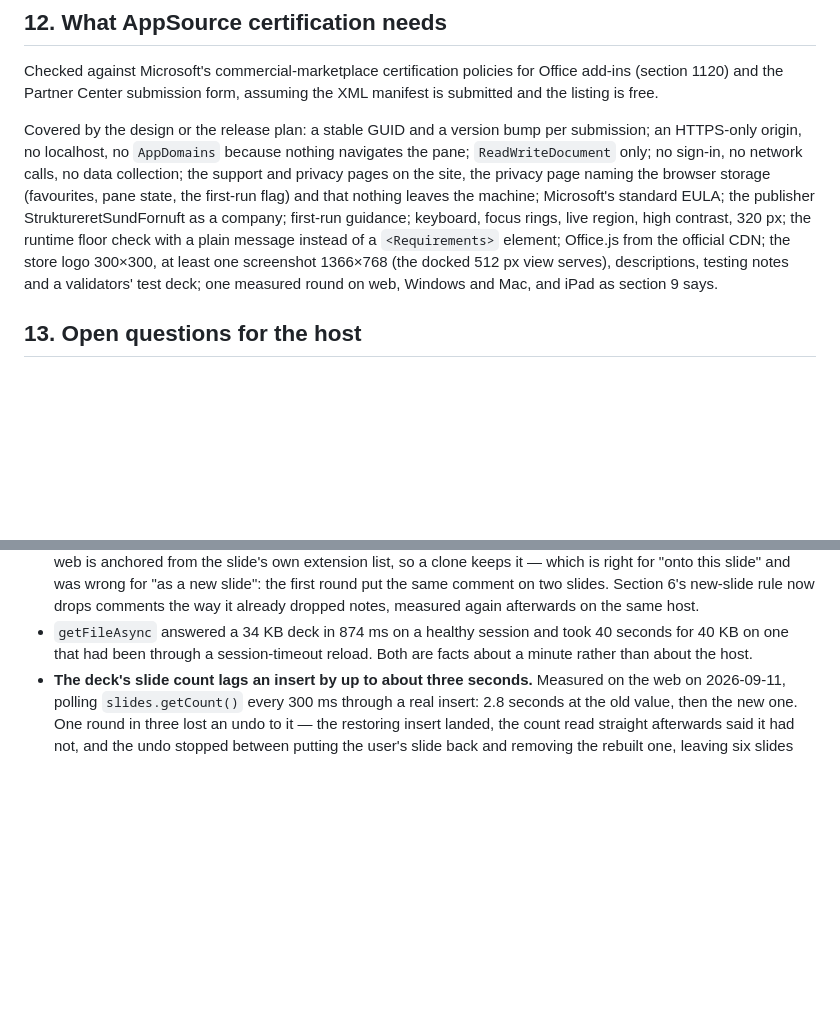
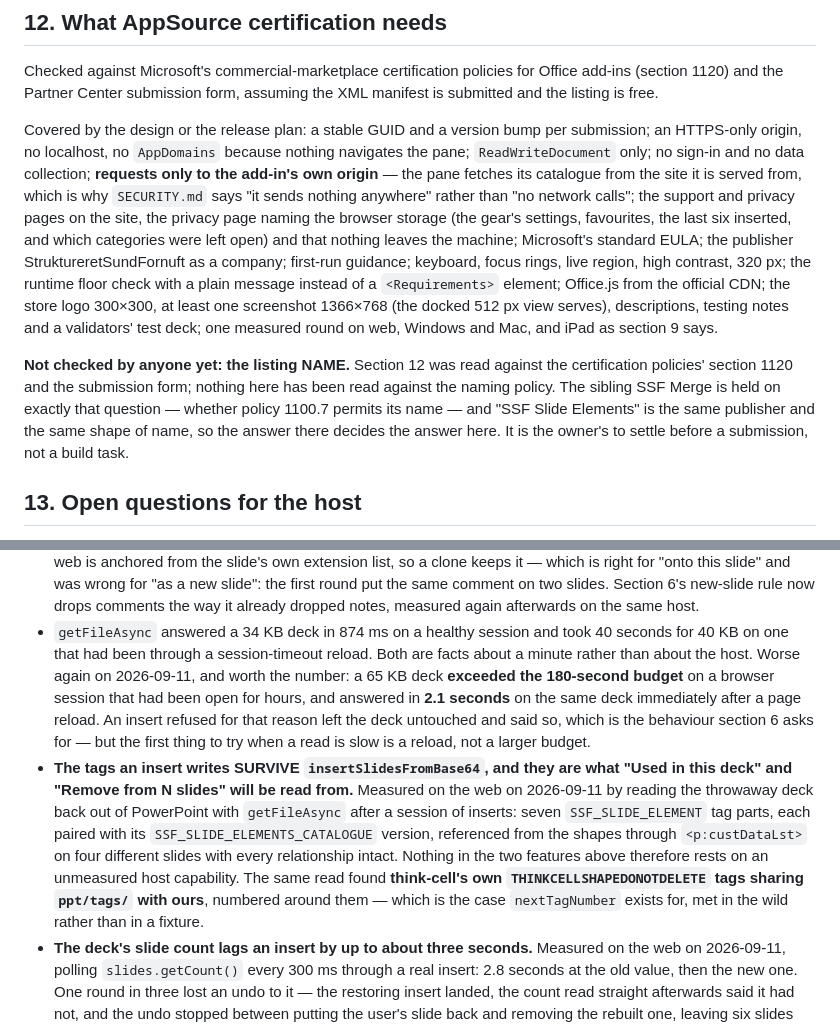
Before and after one commit to dannbleeker/SSF-Slide-Elements, a Markdown page: docs/DESIGN.md, 2 parts joined by grey strips. GitHub-like rendering; blank space fills up the shorter version.

Commit message:
The tags survive the insert, which unblocks two backlog items, and a slow read is a reload (#18)
Two backlog features -- "Used in this deck" and "Remove from N slides" -- both
read the tag the insert writes, and nothing had ever measured whether that tag
comes back out of PowerPoint. It does. Reading the throwaway deck back with
getFileAsync after a session of inserts: seven SSF_SLIDE_ELEMENT parts, each
paired with its catalogue version, referenced from the shapes through
<p:custDataLst> on four different slides, every relationship intact.

The same read found think-cell's own THINKCELLSHAPEDONOTDELETE tags sharing
ppt/tags/ with ours and numbered around them. That is the exact case
nextTagNumber exists for, met in a real deck rather than in a fixture.

Also measured, because the first attempt at this failed: a 65 KB deck exceeded
the 180-second read budget on a browser session that had been open for hours,
and answered in 2.1 seconds on the same deck straight after a page reload. The
insert that timed out was refused cleanly and left the deck untouched, which is
what section 6 asks for. The lesson for the budget is the opposite of raising
it: when a read is slow, reload.

The certification list is corrected in the same pass. Section 12 still counted
"no network calls" among what the design covers, which stopped being true when
the pane started fetching its own catalogue; SECURITY.md had already moved to
"it sends nothing anywhere" and section 12 had not. Its privacy-page line also
named the wrong set of stored things. And it now records what nobody has
checked: the listing NAME against the naming policy. The sibling SSF Merge is
held on whether policy 1100.7 permits its name, and this is the same publisher
and the same shape of name, so that answer decides this one too. Dann's call,
not a build task.

Co-authored-by: Claude Opus 5 <noreply@anthropic.com>

```diff
--- a/docs/DESIGN.md
+++ b/docs/DESIGN.md
@@ -308,9 +308,12 @@ the XML manifest is submitted and the listing is free.
 
 Covered by the design or the release plan: a stable GUID and a version bump per
 submission; an HTTPS-only origin, no localhost, no `AppDomains` because nothing
-navigates the pane; `ReadWriteDocument` only; no sign-in, no network calls, no
-data collection; the support and privacy pages on the site, the privacy page
-naming the browser storage (favourites, pane state, the first-run flag) and
+navigates the pane; `ReadWriteDocument` only; no sign-in and no data collection;
+**requests only to the add-in's own origin** — the pane fetches its catalogue
+from the site it is served from, which is why `SECURITY.md` says "it sends
+nothing anywhere" rather than "no network calls"; the support and privacy pages
+on the site, the privacy page naming the browser storage (the gear's settings,
+favourites, the last six inserted, and which categories were left open) and
 that nothing leaves the machine; Microsoft's standard EULA; the publisher
 StruktureretSundFornuft as a company; first-run guidance; keyboard, focus rings,
 live region, high contrast, 320 px; the runtime floor check with a plain message
@@ -318,6 +321,14 @@ instead of a `<Requirements>` element; Office.js from the official CDN; the
 store logo 300×300, at least one screenshot 1366×768 (the docked 512 px view
 serves), descriptions, testing notes and a validators' test deck; one measured
 round on web, Windows and Mac, and iPad as section 9 says.
+
+**Not checked by anyone yet: the listing NAME.** Section 12 was read against the
+certification policies' section 1120 and the submission form; nothing here has
+been read against the naming policy. The sibling SSF Merge is held on exactly
+that question — whether policy 1100.7 permits its name — and "SSF Slide
+Elements" is the same publisher and the same shape of name, so the answer there
+decides the answer here. It is the owner's to settle before a submission, not a
+build task.
 
 ## 13. Open questions for the host
 
@@ -383,7 +394,24 @@ under `docs/host-answers/`; `docs/PROBE.md` says what each reads as.
   dropped notes, measured again afterwards on the same host.
 - `getFileAsync` answered a 34 KB deck in 874 ms on a healthy session and took
   40 seconds for 40 KB on one that had been through a session-timeout reload.
-  Both are facts about a minute rather than about the host.
+  Both are facts about a minute rather than about the host. Worse again on
+  2026-09-11, and worth the number: a 65 KB deck **exceeded the 180-second
+  budget** on a browser session that had been open for hours, and answered in
+  **2.1 seconds** on the same deck immediately after a page reload. An insert
+  refused for that reason left the deck untouched and said so, which is the
+  behaviour section 6 asks for — but the first thing to try when a read is slow
+  is a reload, not a larger budget.
+- **The tags an insert writes SURVIVE `insertSlidesFromBase64`, and they are
+  what "Used in this deck" and "Remove from N slides" will be read from.**
+  Measured on the web on 2026-09-11 by reading the throwaway deck back out of
+  PowerPoint with `getFileAsync` after a session of inserts: seven
+  `SSF_SLIDE_ELEMENT` tag parts, each paired with its
+  `SSF_SLIDE_ELEMENTS_CATALOGUE` version, referenced from the shapes through
+  `<p:custDataLst>` on four different slides with every relationship intact.
+  Nothing in the two features above therefore rests on an unmeasured host
+  capability. The same read found **think-cell's own `THINKCELLSHAPEDONOTDELETE`
+  tags sharing `ppt/tags/` with ours**, numbered around them — which is the
+  case `nextTagNumber` exists for, met in the wild rather than in a fixture.
 - **The deck's slide count lags an insert by up to about three seconds.**
   Measured on the web on 2026-09-11, polling `slides.getCount()` every 300 ms
   through a real insert: 2.8 seconds at the old value, then the new one. One
```
Also changed, not shown: CLAUDE.md (+6 -0 lines), docs/BACKLOG.md (+1 -1 lines).
